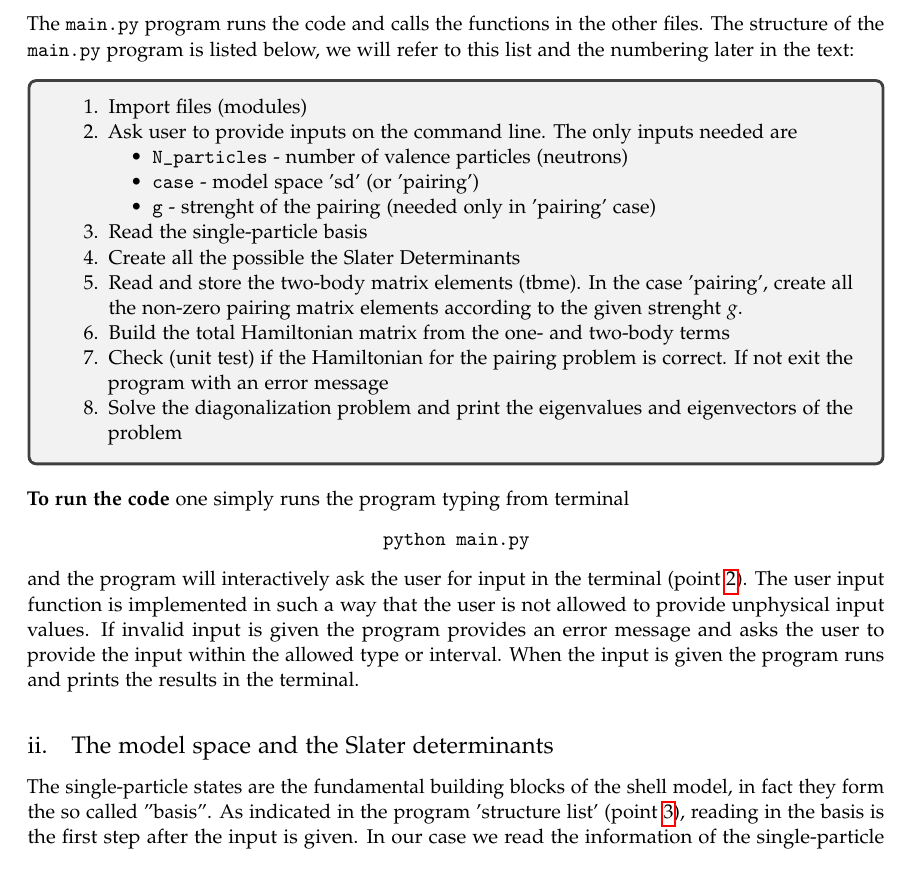
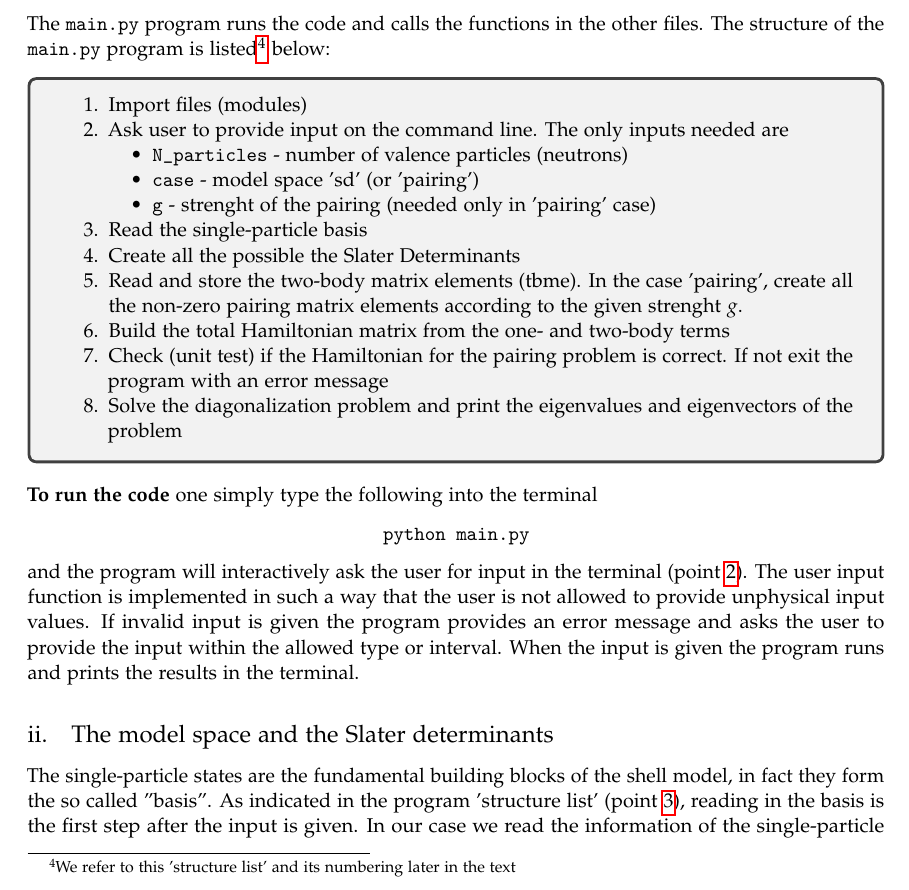
Before and after one commit to mgeshelley/group_10, a LaTeX paper (report/report_gr10_nuclear_talent.tex): part of page 7 of 15, cut so that both start at the same text. Compiled offline with pdfLaTeX.

Commit message:
changed wording

```diff
--- a/report/report_gr10_nuclear_talent.tex
+++ b/report/report_gr10_nuclear_talent.tex
@@ -387,12 +387,12 @@ We construct our shell-model code step by step, keeping in mind that we are inte
 \end{itemize}
 \smallskip
 
-The \texttt{main.py} program runs the code and calls the functions in the other files. The structure of the \texttt{main.py} program is listed below, we will refer to this list and the numbering later in the text:
+The \texttt{main.py} program runs the code and calls the functions in the other files. The structure of the \texttt{main.py} program is listed\footnote{We refer to this 'structure list' and its numbering later in the text} below:
 
 \begin{tcolorbox}
 \begin{enumerate}
 \item Import files (modules)
-\item Ask user to provide inputs on the command line. The only inputs needed are \label{list: user_input}
+\item Ask user to provide input on the command line. The only inputs needed are \label{list: user_input}
 \begin{itemize}
 \item \texttt{N\_particles} - number of valence particles (neutrons)
 \item \texttt{case} - model space 'sd' (or 'pairing')
@@ -411,7 +411,7 @@ The \texttt{main.py} program runs the code and calls the functions in the other
 
 \smallskip
 
-\noindent \textbf{To run the code} one simply runs the program typing from terminal
+\noindent \textbf{To run the code} one simply type the following into the terminal
 \begin{center}\texttt{python main.py}\end{center}
 and the program will interactively ask the user for input in the terminal (point \ref{list: user_input}). The user input function is implemented in such a way that the user is not allowed to provide unphysical input values. If invalid input is given the program provides an error message and asks the user to provide the input within the allowed type or interval. When the input is given the program runs and prints the results in the terminal.
 
```
